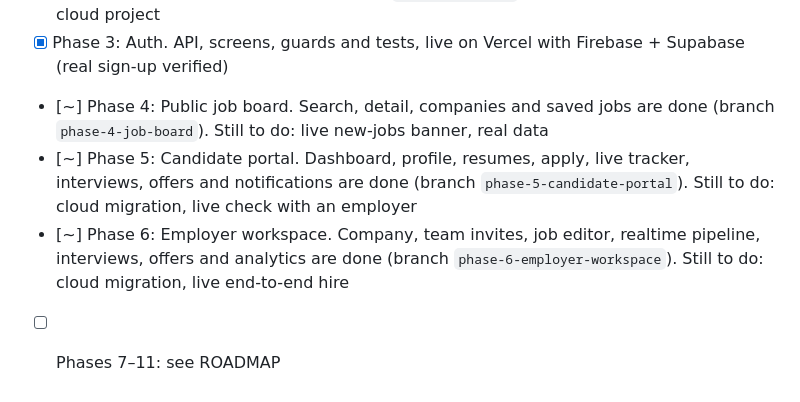
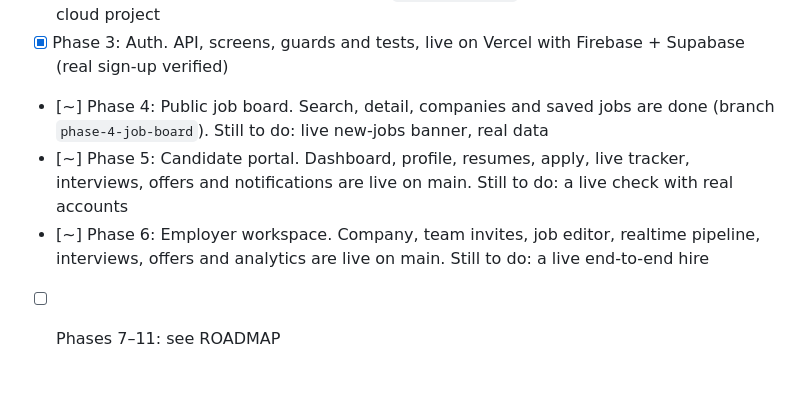
Before and after one commit to jeswinbenedict/LuzHire, a Markdown page: CLAUDE.md, the part around the change. Rendered like a GitHub page.

Commit message:
Docs: Phase 5 and 6 migrations are applied to the cloud

```diff
--- a/CLAUDE.md
+++ b/CLAUDE.md
@@ -53,6 +53,6 @@ The phase plan, status, definition of done and owner inputs are in **`docs/ROADM
 - [x] Phase 2: Backend foundation. Schema, RLS, storage, search, seed, 57 pgTAP assertions and the Dart data layer are done (branch `phase-2-backend`). CI green and applied to the cloud project
 - [x] Phase 3: Auth. API, screens, guards and tests, live on Vercel with Firebase + Supabase (real sign-up verified)
 - [~] Phase 4: Public job board. Search, detail, companies and saved jobs are done (branch `phase-4-job-board`). Still to do: live new-jobs banner, real data
-- [~] Phase 5: Candidate portal. Dashboard, profile, resumes, apply, live tracker, interviews, offers and notifications are done (branch `phase-5-candidate-portal`). Still to do: cloud migration, live check with an employer
-- [~] Phase 6: Employer workspace. Company, team invites, job editor, realtime pipeline, interviews, offers and analytics are done (branch `phase-6-employer-workspace`). Still to do: cloud migration, live end-to-end hire
+- [~] Phase 5: Candidate portal. Dashboard, profile, resumes, apply, live tracker, interviews, offers and notifications are live on main. Still to do: a live check with real accounts
+- [~] Phase 6: Employer workspace. Company, team invites, job editor, realtime pipeline, interviews, offers and analytics are live on main. Still to do: a live end-to-end hire
 - [ ] Phases 7–11: see ROADMAP
```
Also changed, not shown: docs/ROADMAP.md (+2 -2 lines).
